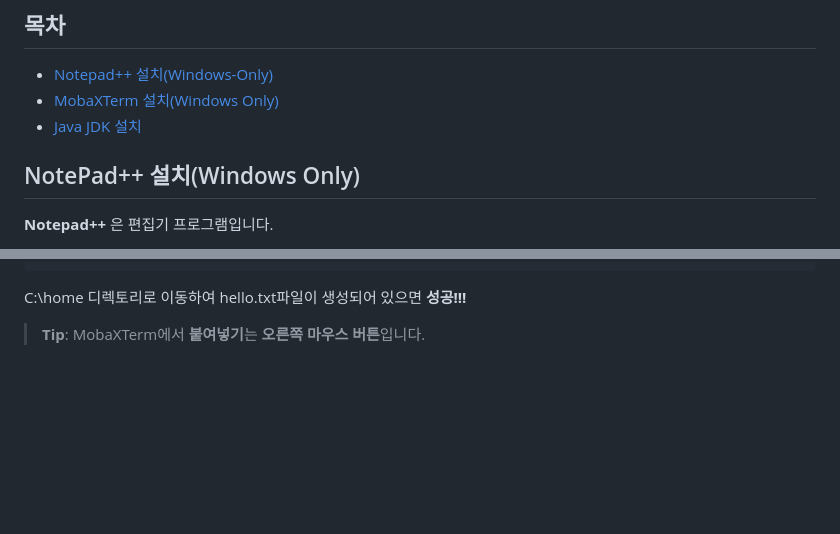
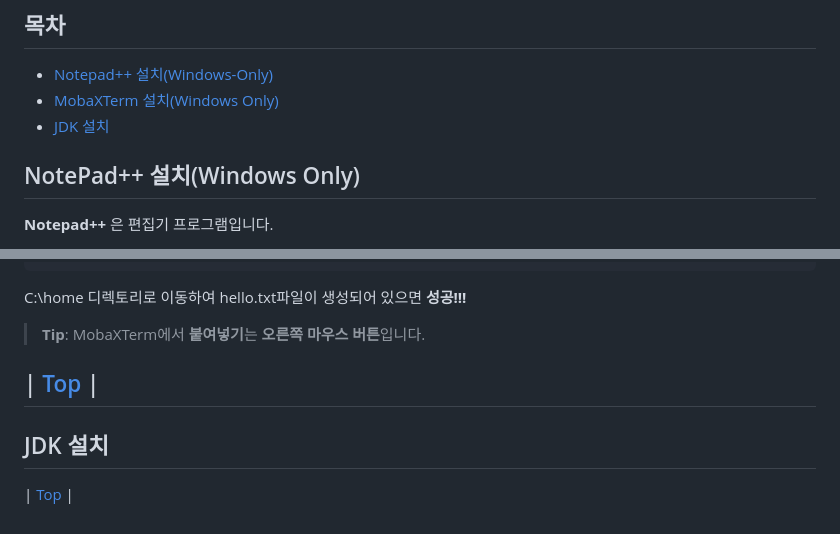
Before and after one commit to cna-bootcamp/cna-handson, a Markdown page: prepare/로컬개발환경구성.md, 2 parts joined by grey strips. GitHub-like rendering; blank space fills up the shorter version.

Commit message:
add prepare

```diff
--- a/prepare/로컬개발환경구성.md
+++ b/prepare/로컬개발환경구성.md
@@ -3,7 +3,7 @@
 ## 목차
 - [Notepad++ 설치(Windows-Only)](#notepad-설치windows-only)
 - [MobaXTerm 설치(Windows Only)](#mobaxterm-설치windows-only)
-- [Java JDK 설치]()
+- [JDK 설치](#jdk-설치)
 
 ## NotePad++ 설치(Windows Only)
 **Notepad++** 은 편집기 프로그램입니다.
@@ -89,3 +91,13 @@ echo hello > hello.txt
 C:\home 디렉토리로 이동하여 hello.txt파일이 생성되어 있으면 **성공!!!**
 
 >**Tip**: MobaXTerm에서 **붙여넣기**는 **오른쪽 마우스 버튼**입니다.
+
+| [Top](#목차) |
+---
+
+## JDK 설치
+
+
+
+
+| [Top](#목차) |
```
Also changed, not shown: other parts of prepare/로컬개발환경구성.md (+2 -0 lines).
